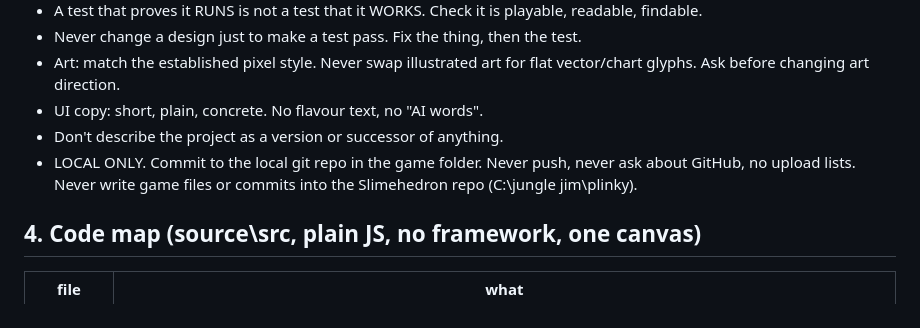
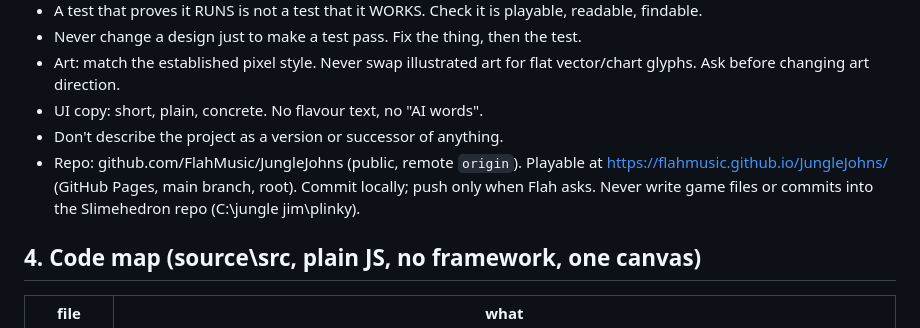
Before and after one commit to FlahMusic/JungleJohns, a Markdown page: HANDOFF-claude-code.md, the part around the change. Drawn GitHub-style.

Commit message:
Handoff: game repo + Pages link
Co-Authored-By: Claude Opus 5.5 <noreply@anthropic.com>
Claude-Session: https://claude.ai/code/session_01JndoQY8YwY9oqxSCHyb79L

```diff
--- a/HANDOFF-claude-code.md
+++ b/HANDOFF-claude-code.md
@@ -36,7 +36,7 @@ Keep all game files inside `C:\jungle jim\jungle-johns-game-folder\game\`.
 - Art: match the established pixel style. Never swap illustrated art for flat vector/chart glyphs. Ask before changing art direction.
 - UI copy: short, plain, concrete. No flavour text, no "AI words".
 - Don't describe the project as a version or successor of anything.
-- LOCAL ONLY. Commit to the local git repo in the game folder. Never push, never ask about GitHub, no upload lists. Never write game files or commits into the Slimehedron repo (C:\jungle jim\plinky).
+- Repo: github.com/FlahMusic/JungleJohns (public, remote `origin`). Playable at https://flahmusic.github.io/JungleJohns/ (GitHub Pages, main branch, root). Commit locally; push only when Flah asks. Never write game files or commits into the Slimehedron repo (C:\jungle jim\plinky).
 
 ## 4. Code map (source\src, plain JS, no framework, one canvas)
 | file | what |
```
